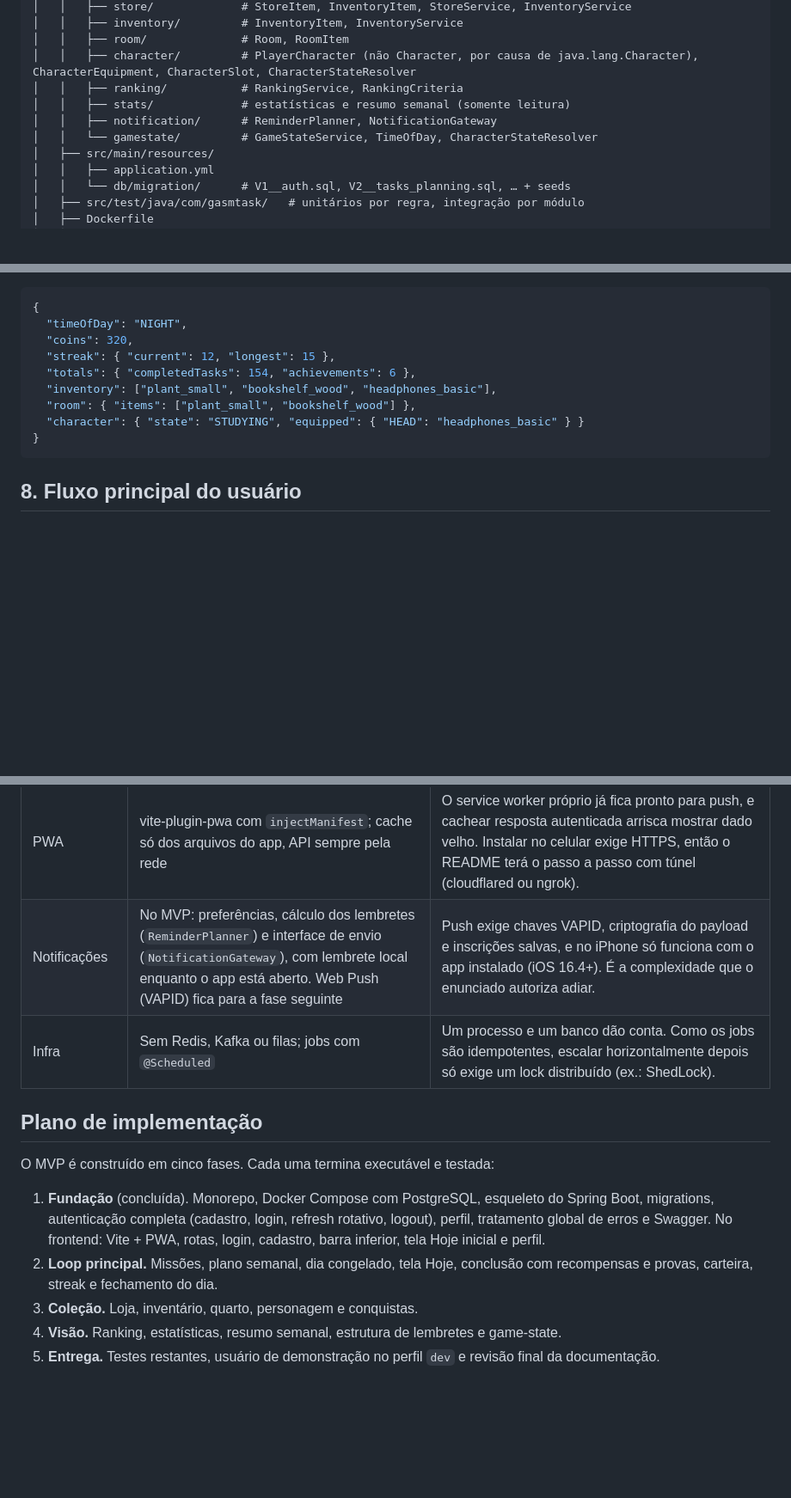
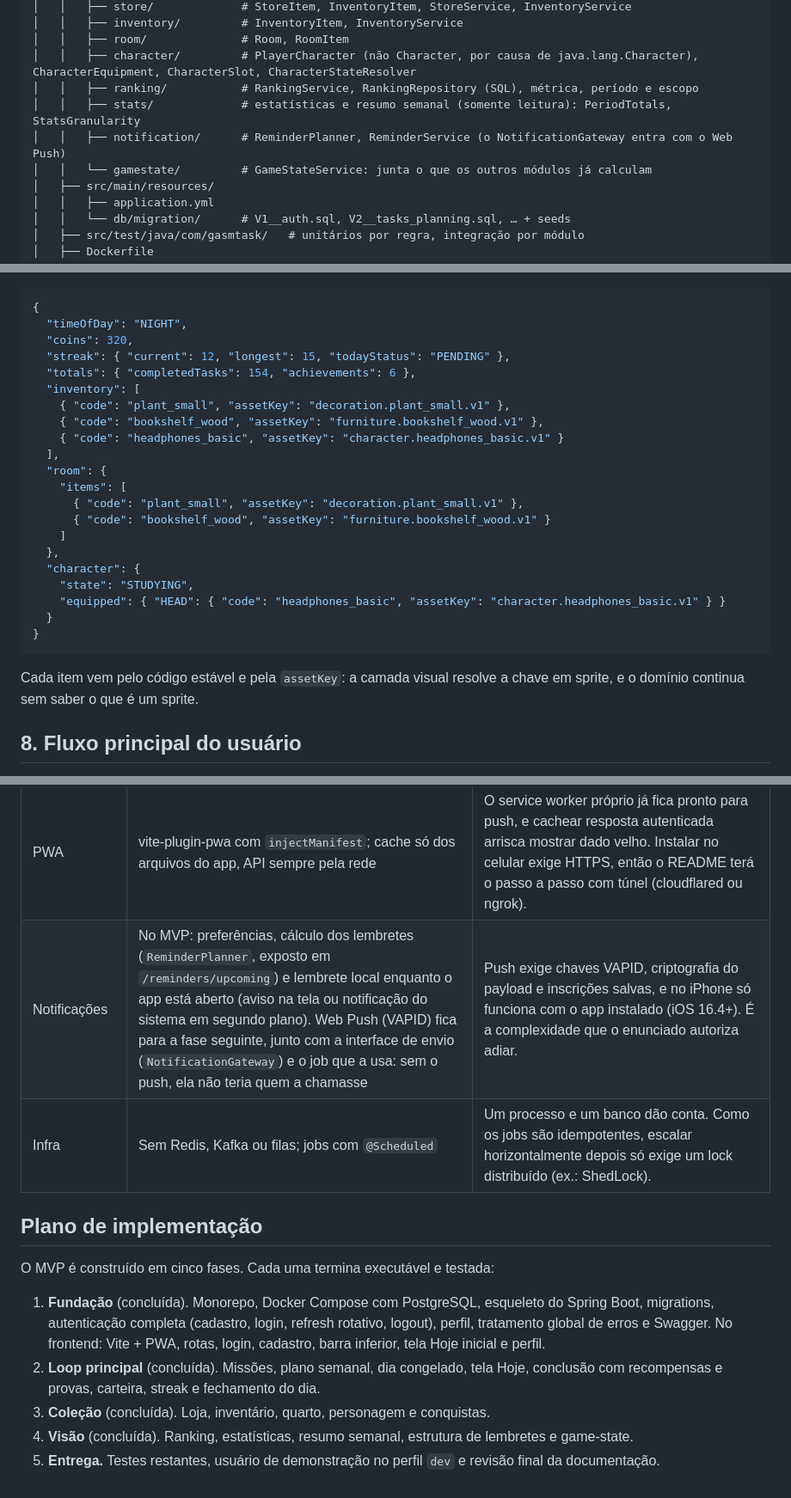
Before and after one commit to hugosantanadev/TaskGame, a Markdown page: docs/architecture.md, 3 parts joined by grey strips. Shown at 86% size. Drawn GitHub-style; blank space fills up the shorter version.

````diff
--- a/docs/architecture.md
+++ b/docs/architecture.md
@@ -275,10 +275,10 @@ gasmtask/
 │   │   ├── inventory/         # InventoryItem, InventoryService
 │   │   ├── room/              # Room, RoomItem
 │   │   ├── character/         # PlayerCharacter (não Character, por causa de java.lang.Character), CharacterEquipment, CharacterSlot, CharacterStateResolver
-│   │   ├── ranking/           # RankingService, RankingCriteria
-│   │   ├── stats/             # estatísticas e resumo semanal (somente leitura)
-│   │   ├── notification/      # ReminderPlanner, NotificationGateway
-│   │   └── gamestate/         # GameStateService, TimeOfDay, CharacterStateResolver
+│   │   ├── ranking/           # RankingService, RankingRepository (SQL), métrica, período e escopo
+│   │   ├── stats/             # estatísticas e resumo semanal (somente leitura): PeriodTotals, StatsGranularity
+│   │   ├── notification/      # ReminderPlanner, ReminderService (o NotificationGateway entra com o Web Push)
+│   │   └── gamestate/         # GameStateService: junta o que os outros módulos já calculam
 │   ├── src/main/resources/
 │   │   ├── application.yml
 │   │   └── db/migration/      # V1__auth.sql, V2__tasks_planning.sql, … + seeds
@@ -377,13 +377,27 @@ O segundo é o estado que a futura camada de jogo transforma em imagem, via `GET
 {
   "timeOfDay": "NIGHT",
   "coins": 320,
-  "streak": { "current": 12, "longest": 15 },
+  "streak": { "current": 12, "longest": 15, "todayStatus": "PENDING" },
   "totals": { "completedTasks": 154, "achievements": 6 },
-  "inventory": ["plant_small", "bookshelf_wood", "headphones_basic"],
-  "room": { "items": ["plant_small", "bookshelf_wood"] },
-  "character": { "state": "STUDYING", "equipped": { "HEAD": "headphones_basic" } }
+  "inventory": [
+    { "code": "plant_small", "assetKey": "decoration.plant_small.v1" },
+    { "code": "bookshelf_wood", "assetKey": "furniture.bookshelf_wood.v1" },
+    { "code": "headphones_basic", "assetKey": "character.headphones_basic.v1" }
+  ],
+  "room": {
+    "items": [
+      { "code": "plant_small", "assetKey": "decoration.plant_small.v1" },
+      { "code": "bookshelf_wood", "assetKey": "furniture.bookshelf_wood.v1" }
+    ]
+  },
+  "character": {
+    "state": "STUDYING",
+    "equipped": { "HEAD": { "code": "headphones_basic", "assetKey": "character.headphones_basic.v1" } }
+  }
 }
 ```
+
+Cada item vem pelo código estável e pela `assetKey`: a camada visual resolve a chave em sprite, e o domínio continua sem saber o que é um sprite.
 
 ## 8. Fluxo principal do usuário
 
@@ -420,7 +434,7 @@ Esse fluxo funcionando de ponta a ponta é o critério de pronto do MVP.
 | Assets futuros | `assetKey` lógico e opcional (ex.: `furniture.bookshelf.v1`) em itens e conquistas, no lugar de assetUrl/spriteId | A camada visual resolve chave → sprite. URL e engine gráfica são detalhes que mudam. |
 | Frontend | React Router, TanStack Query, CSS Modules com variáveis CSS; sem kit de UI e sem biblioteca de gráficos | O TanStack Query cuida de cache e invalidação (concluir uma tarefa atualiza Hoje, carteira e streak). Variáveis CSS deixam o futuro tema dia/noite barato. Os gráficos do MVP são barras simples. |
 | PWA | vite-plugin-pwa com `injectManifest`; cache só dos arquivos do app, API sempre pela rede | O service worker próprio já fica pronto para push, e cachear resposta autenticada arrisca mostrar dado velho. Instalar no celular exige HTTPS, então o README terá o passo a passo com túnel (cloudflared ou ngrok). |
-| Notificações | No MVP: preferências, cálculo dos lembretes (`ReminderPlanner`) e interface de envio (`NotificationGateway`), com lembrete local enquanto o app está aberto. Web Push (VAPID) fica para a fase seguinte | Push exige chaves VAPID, criptografia do payload e inscrições salvas, e no iPhone só funciona com o app instalado (iOS 16.4+). É a complexidade que o enunciado autoriza adiar. |
+| Notificações | No MVP: preferências, cálculo dos lembretes (`ReminderPlanner`, exposto em `/reminders/upcoming`) e lembrete local enquanto o app está aberto (aviso na tela ou notificação do sistema em segundo plano). Web Push (VAPID) fica para a fase seguinte, junto com a interface de envio (`NotificationGateway`) e o job que a usa: sem o push, ela não teria quem a chamasse | Push exige chaves VAPID, criptografia do payload e inscrições salvas, e no iPhone só funciona com o app instalado (iOS 16.4+). É a complexidade que o enunciado autoriza adiar. |
 | Infra | Sem Redis, Kafka ou filas; jobs com `@Scheduled` | Um processo e um banco dão conta. Como os jobs são idempotentes, escalar horizontalmente depois só exige um lock distribuído (ex.: ShedLock). |
 
 ## Plano de implementação
@@ -428,7 +442,7 @@ Esse fluxo funcionando de ponta a ponta é o critério de pronto do MVP.
 O MVP é construído em cinco fases. Cada uma termina executável e testada:
 
 1. **Fundação** (concluída). Monorepo, Docker Compose com PostgreSQL, esqueleto do Spring Boot, migrations, autenticação completa (cadastro, login, refresh rotativo, logout), perfil, tratamento global de erros e Swagger. No frontend: Vite + PWA, rotas, login, cadastro, barra inferior, tela Hoje inicial e perfil.
-2. **Loop principal.** Missões, plano semanal, dia congelado, tela Hoje, conclusão com recompensas e provas, carteira, streak e fechamento do dia.
-3. **Coleção.** Loja, inventário, quarto, personagem e conquistas.
-4. **Visão.** Ranking, estatísticas, resumo semanal, estrutura de lembretes e game-state.
+2. **Loop principal** (concluída). Missões, plano semanal, dia congelado, tela Hoje, conclusão com recompensas e provas, carteira, streak e fechamento do dia.
+3. **Coleção** (concluída). Loja, inventário, quarto, personagem e conquistas.
+4. **Visão** (concluída). Ranking, estatísticas, resumo semanal, estrutura de lembretes e game-state.
 5. **Entrega.** Testes restantes, usuário de demonstração no perfil `dev` e revisão final da documentação.
````
Also changed, not shown: other parts of docs/architecture.md (+1 -1 lines), README.md (+12 -6 lines), docs/domain-model.md (+16 -0 lines).
